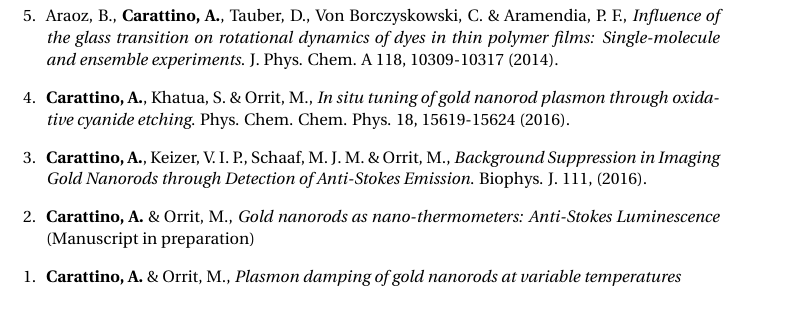
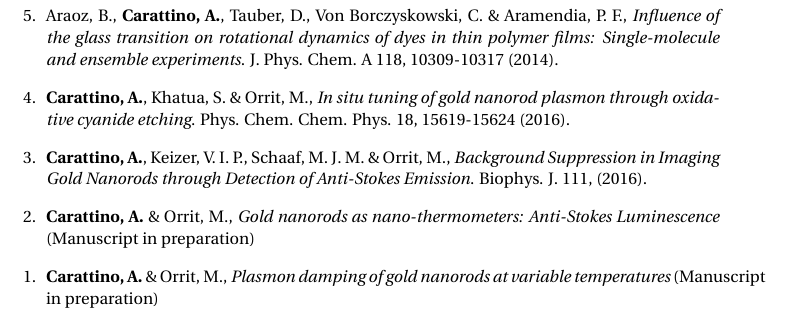
Before and after one commit to aquilesC/phd-thesis, a LaTeX thesis (dissertation.tex, which reads publications/publications.tex): part of page 19 of 19, cut so that both start at the same text. Compiled offline with pdfLaTeX.

Commit message:
Publication

```diff
--- a/publications/publications.tex
+++ b/publications/publications.tex
@@ -21,6 +21,6 @@
 \item \textbf{Carattino, A.} \& Orrit, M., \textit{Gold nanorods as
 nano-thermometers: Anti-Stokes Luminescence} (Manuscript in preparation)
 \item \textbf{Carattino, A.} \& Orrit, M., \textit{Plasmon damping of gold
-nanorods at variable temperatures}
+nanorods at variable temperatures} (Manuscript in preparation)
 
 }\end{etaremune}
```
